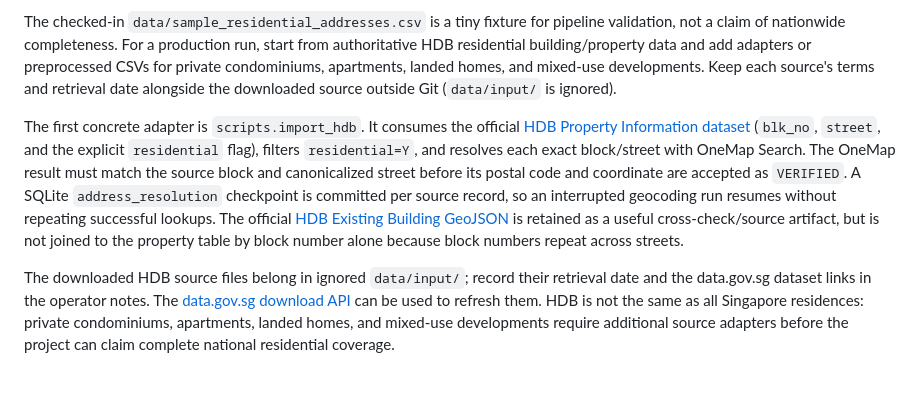
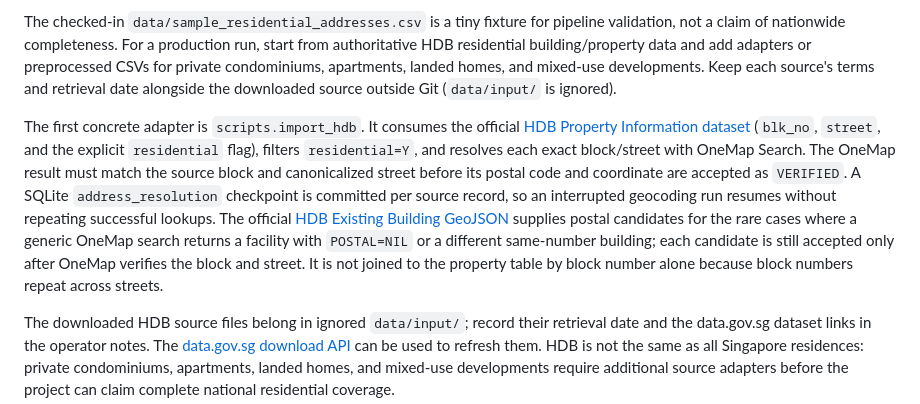
Before and after one commit to CYRAHAHAHA/sutd-commute-cost, a Markdown page: docs/DATA_SOURCES.md, the part around the change. Rendered like a GitHub page; blank space fills up the shorter version.

```diff
--- a/docs/DATA_SOURCES.md
+++ b/docs/DATA_SOURCES.md
@@ -12,7 +12,7 @@ The importer accepts source CSVs so that each dataset can be reviewed and cited
 
 The checked-in `data/sample_residential_addresses.csv` is a tiny fixture for pipeline validation, not a claim of nationwide completeness. For a production run, start from authoritative HDB residential building/property data and add adapters or preprocessed CSVs for private condominiums, apartments, landed homes, and mixed-use developments. Keep each source's terms and retrieval date alongside the downloaded source outside Git (`data/input/` is ignored).
 
-The first concrete adapter is `scripts.import_hdb`. It consumes the official [HDB Property Information dataset](https://data.gov.sg/datasets/d_17f5382f26140b1fdae0ba2ef6239d2f/view) (`blk_no`, `street`, and the explicit `residential` flag), filters `residential=Y`, and resolves each exact block/street with OneMap Search. The OneMap result must match the source block and canonicalized street before its postal code and coordinate are accepted as `VERIFIED`. A SQLite `address_resolution` checkpoint is committed per source record, so an interrupted geocoding run resumes without repeating successful lookups. The official [HDB Existing Building GeoJSON](https://data.gov.sg/datasets/d_16b157c52ed637edd6ba1232e026258d/view) is retained as a useful cross-check/source artifact, but is not joined to the property table by block number alone because block numbers repeat across streets.
+The first concrete adapter is `scripts.import_hdb`. It consumes the official [HDB Property Information dataset](https://data.gov.sg/datasets/d_17f5382f26140b1fdae0ba2ef6239d2f/view) (`blk_no`, `street`, and the explicit `residential` flag), filters `residential=Y`, and resolves each exact block/street with OneMap Search. The OneMap result must match the source block and canonicalized street before its postal code and coordinate are accepted as `VERIFIED`. A SQLite `address_resolution` checkpoint is committed per source record, so an interrupted geocoding run resumes without repeating successful lookups. The official [HDB Existing Building GeoJSON](https://data.gov.sg/datasets/d_16b157c52ed637edd6ba1232e026258d/view) supplies postal candidates for the rare cases where a generic OneMap search returns a facility with `POSTAL=NIL` or a different same-number building; each candidate is still accepted only after OneMap verifies the block and street. It is not joined to the property table by block number alone because block numbers repeat across streets.
 
 The downloaded HDB source files belong in ignored `data/input/`; record their retrieval date and the data.gov.sg dataset links in the operator notes. The [data.gov.sg download API](https://guide.data.gov.sg/developer-guide/dataset-apis/download-dataset) can be used to refresh them. HDB is not the same as all Singapore residences: private condominiums, apartments, landed homes, and mixed-use developments require additional source adapters before the project can claim complete national residential coverage.
 
```
Also changed, not shown: README.md (+3 -0 lines), docs/OPERATIONS.md (+4 -0 lines).
